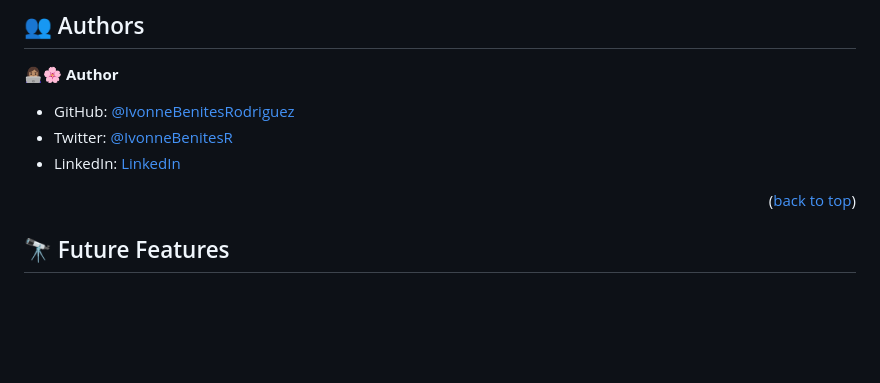
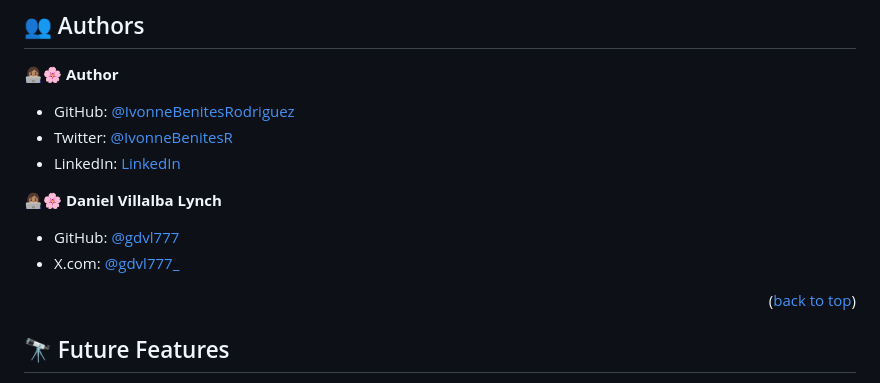
Before and after one commit to IvonneBenitesRodriguez/microverse_mobile_portfolio, a Markdown page: README.md, the part around the change. GitHub-like rendering; blank space fills up the shorter version.

```diff
--- a/README.md
+++ b/README.md
@@ -172,6 +172,12 @@ You can deploy this project using:
 - Twitter: [@IvonneBenitesR](https://twitter.com/IvonneBenitesR)
 - LinkedIn: [LinkedIn](https://www.linkedin.com/in/ivonnebenites/)
 
+
+👩🏽‍💻🌸 **Daniel Villalba Lynch**
+
+- GitHub: [@gdvl777](https://github.com/gdvl777)
+- X.com: [@gdvl777_](https://twitter.com/gdvl777_)
+
 <p align="right">(<a href="#readme-top">back to top</a>)</p>
 
 <!-- FUTURE FEATURES -->
```
